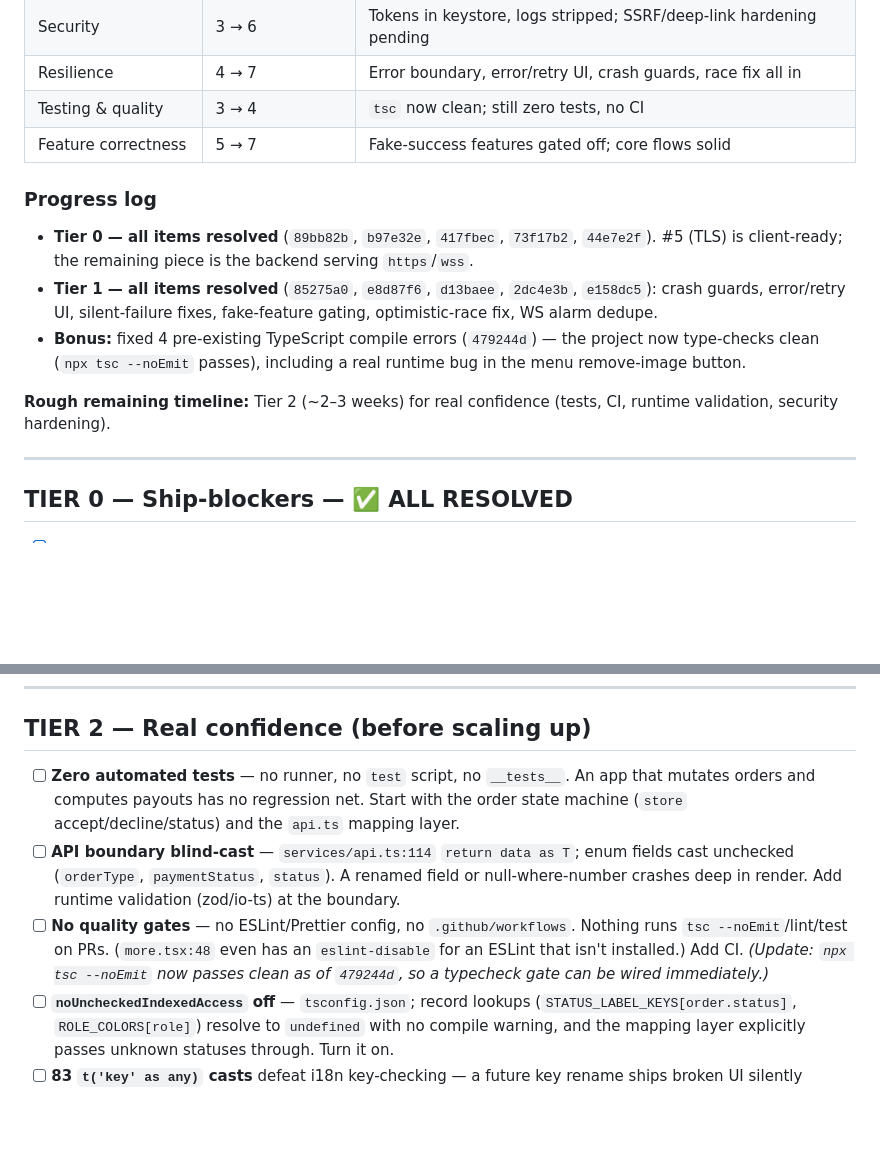
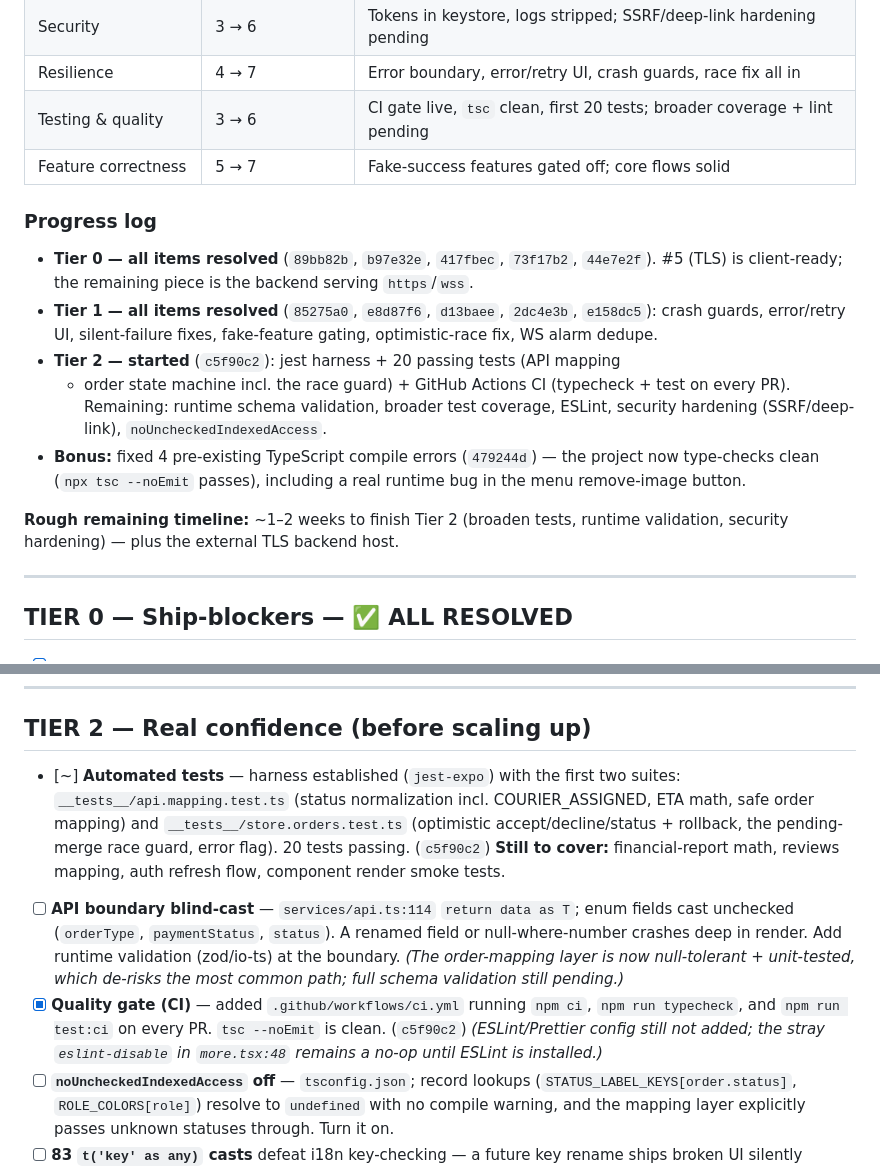
Before and after one commit to Furqatbek/zbr-vendor-app, a Markdown page: ZBROwner/docs/PRODUCTION_READINESS.md, 2 parts joined by grey strips. GitHub-like rendering; blank space fills up the shorter version.

Commit message:
Update readiness doc: Tier 2 started (tests + CI)
Mark the CI gate done and automated-tests in progress (20 tests across
API mapping + order state machine), bump testing score 4→6, and list the
remaining Tier-2 work (runtime validation, broader coverage, ESLint,
security hardening).

```diff
--- a/ZBROwner/docs/PRODUCTION_READINESS.md
+++ b/ZBROwner/docs/PRODUCTION_READINESS.md
@@ -16,7 +16,7 @@ fixed, and the soft-launch hardening is done; see the progress log.
 | Config & deployment | 2 → 7 | Env-based hosts, deps installed, `eas.json` added; needs real TLS host |
 | Security | 3 → 6 | Tokens in keystore, logs stripped; SSRF/deep-link hardening pending |
 | Resilience | 4 → 7 | Error boundary, error/retry UI, crash guards, race fix all in |
-| Testing & quality | 3 → 4 | `tsc` now clean; still zero tests, no CI |
+| Testing & quality | 3 → 6 | CI gate live, `tsc` clean, first 20 tests; broader coverage + lint pending |
 | Feature correctness | 5 → 7 | Fake-success features gated off; core flows solid |
 
 ### Progress log
@@ -26,12 +26,16 @@ fixed, and the soft-launch hardening is done; see the progress log.
 - **Tier 1 — all items resolved** (`85275a0`, `e8d87f6`, `d13baee`, `2dc4e3b`,
   `e158dc5`): crash guards, error/retry UI, silent-failure fixes, fake-feature
   gating, optimistic-race fix, WS alarm dedupe.
+- **Tier 2 — started** (`c5f90c2`): jest harness + 20 passing tests (API mapping
+  + order state machine incl. the race guard) + GitHub Actions CI (typecheck +
+  test on every PR). Remaining: runtime schema validation, broader test
+  coverage, ESLint, security hardening (SSRF/deep-link), `noUncheckedIndexedAccess`.
 - **Bonus:** fixed 4 pre-existing TypeScript compile errors (`479244d`) — the
   project now type-checks clean (`npx tsc --noEmit` passes), including a real
   runtime bug in the menu remove-image button.
 
-**Rough remaining timeline:** Tier 2 (~2–3 weeks) for real confidence (tests, CI,
-runtime validation, security hardening).
+**Rough remaining timeline:** ~1–2 weeks to finish Tier 2 (broaden tests, runtime
+validation, security hardening) — plus the external TLS backend host.
 
 ---
 
@@ -121,18 +125,22 @@ backend endpoint lands. (`d13baee`)
 
 ## TIER 2 — Real confidence (before scaling up)
 
-- [ ] **Zero automated tests** — no runner, no `test` script, no `__tests__`. An app
-  that mutates orders and computes payouts has no regression net. Start with the
-  order state machine (`store` accept/decline/status) and the `api.ts` mapping layer.
+- [~] **Automated tests** — harness established (`jest-expo`) with the first two
+  suites: `__tests__/api.mapping.test.ts` (status normalization incl.
+  COURIER_ASSIGNED, ETA math, safe order mapping) and
+  `__tests__/store.orders.test.ts` (optimistic accept/decline/status + rollback,
+  the pending-merge race guard, error flag). 20 tests passing. (`c5f90c2`)
+  **Still to cover:** financial-report math, reviews mapping, auth refresh flow,
+  component render smoke tests.
 - [ ] **API boundary blind-cast** — `services/api.ts:114` `return data as T`; enum
   fields cast unchecked (`orderType`, `paymentStatus`, `status`). A renamed field or
   null-where-number crashes deep in render. Add runtime validation (zod/io-ts) at
-  the boundary.
-- [ ] **No quality gates** — no ESLint/Prettier config, no `.github/workflows`. Nothing
-  runs `tsc --noEmit`/lint/test on PRs. (`more.tsx:48` even has an
-  `eslint-disable` for an ESLint that isn't installed.) Add CI.
-  *(Update: `npx tsc --noEmit` now passes clean as of `479244d`, so a typecheck
-  gate can be wired immediately.)*
+  the boundary. *(The order-mapping layer is now null-tolerant + unit-tested,
+  which de-risks the most common path; full schema validation still pending.)*
+- [x] **Quality gate (CI)** — added `.github/workflows/ci.yml` running `npm ci`,
+  `npm run typecheck`, and `npm run test:ci` on every PR. `tsc --noEmit` is clean.
+  (`c5f90c2`) *(ESLint/Prettier config still not added; the stray
+  `eslint-disable` in `more.tsx:48` remains a no-op until ESLint is installed.)*
 - [ ] **`noUncheckedIndexedAccess` off** — `tsconfig.json`; record lookups
   (`STATUS_LABEL_KEYS[order.status]`, `ROLE_COLORS[role]`) resolve to `undefined`
   with no compile warning, and the mapping layer explicitly passes unknown statuses
```
